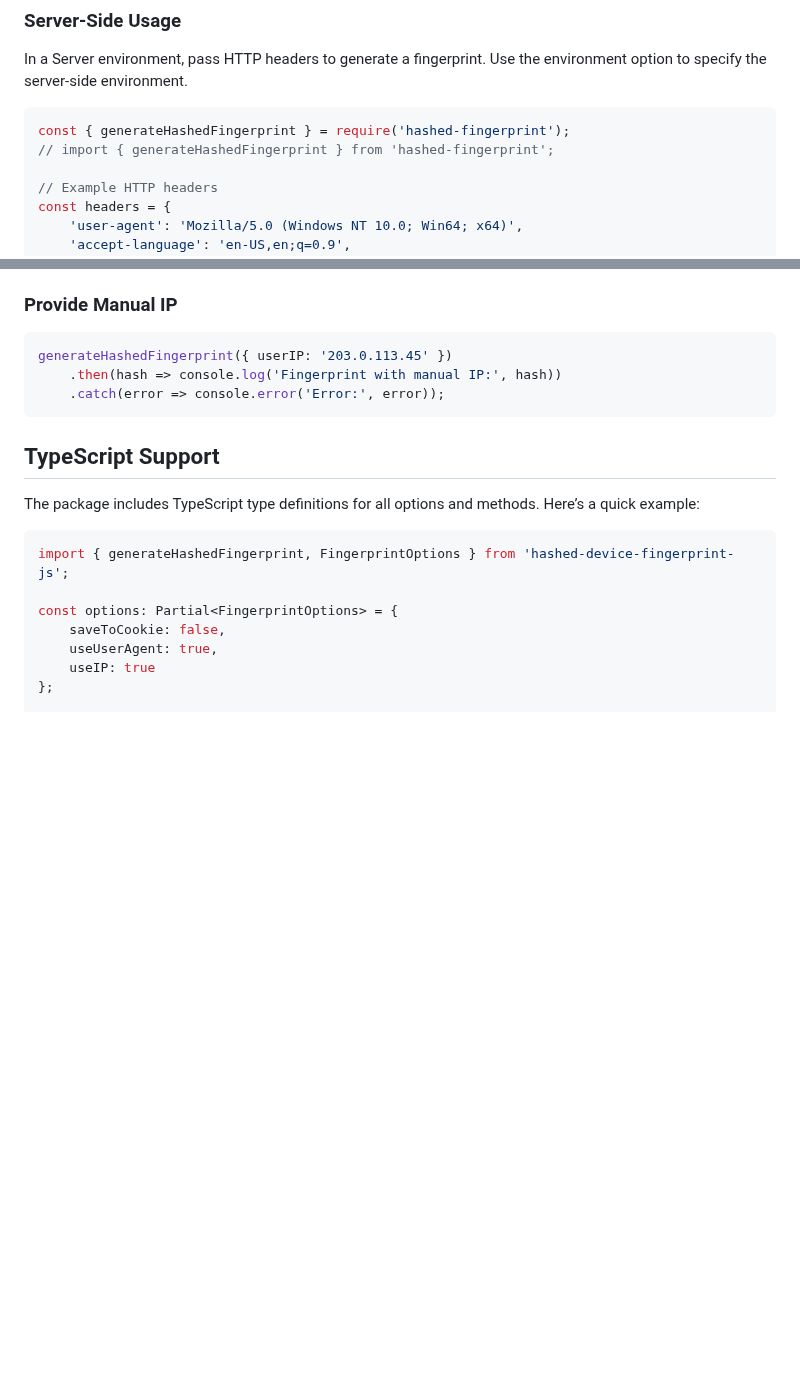
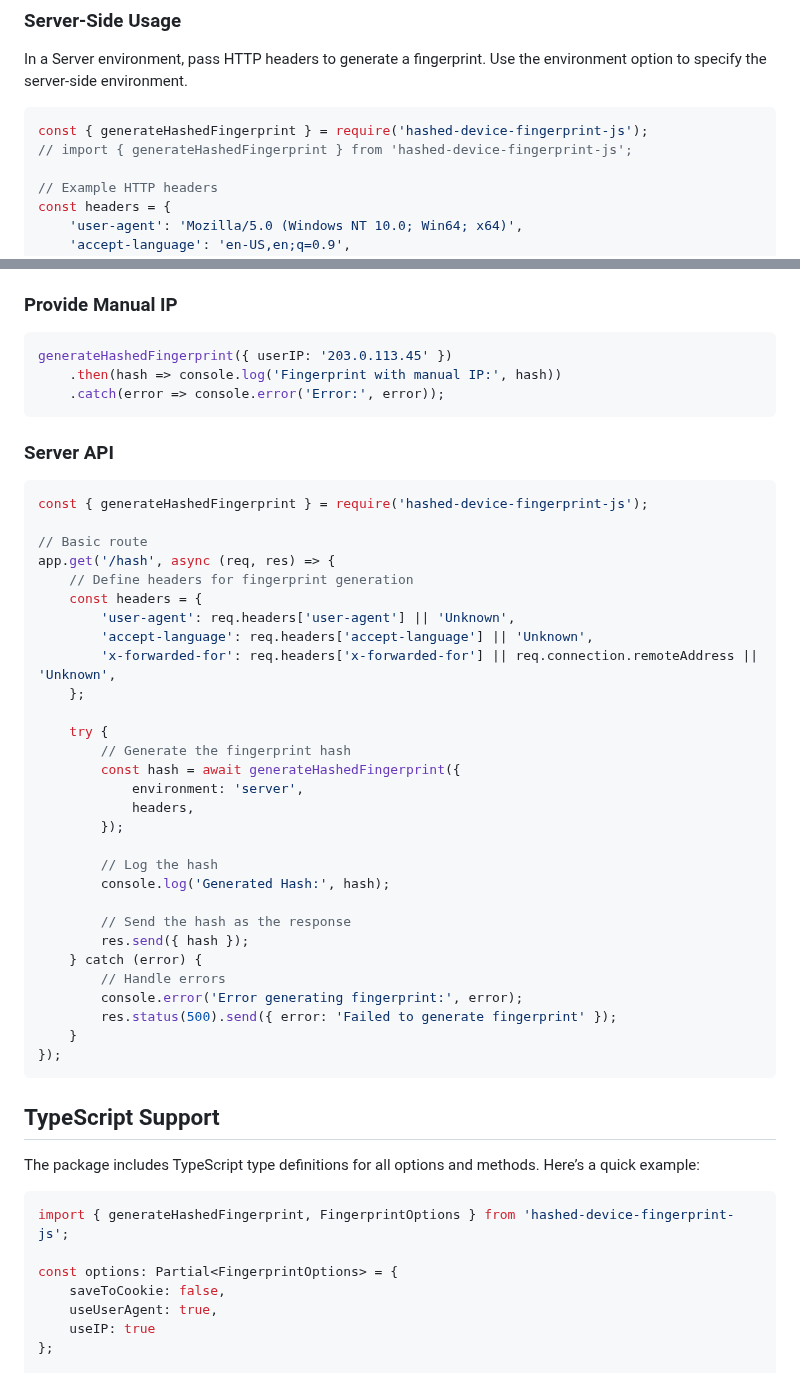
Before and after one commit to moumen-soliman/hashed-device-fingerprint-js, a Markdown page: README.md, 2 parts joined by grey strips. Drawn GitHub-style; blank space fills up the shorter version.

````diff
--- a/README.md
+++ b/README.md
@@ -56,8 +56,8 @@ generateHashedFingerprint()
 In a Server environment, pass HTTP headers to generate a fingerprint. Use the environment option to specify the server-side environment.
 
 ```typescript
-const { generateHashedFingerprint } = require('hashed-fingerprint');
-// import { generateHashedFingerprint } from 'hashed-fingerprint';
+const { generateHashedFingerprint } = require('hashed-device-fingerprint-js');
+// import { generateHashedFingerprint } from 'hashed-device-fingerprint-js';
 
 // Example HTTP headers
 const headers = {
@@ -122,6 +122,39 @@ generateHashedFingerprint({ useIP: false })
 generateHashedFingerprint({ userIP: '203.0.113.45' })
     .then(hash => console.log('Fingerprint with manual IP:', hash))
     .catch(error => console.error('Error:', error));
+```
+
+### Server API
+```javascript
+const { generateHashedFingerprint } = require('hashed-device-fingerprint-js');
+
+// Basic route
+app.get('/hash', async (req, res) => {
+    // Define headers for fingerprint generation
+    const headers = {
+        'user-agent': req.headers['user-agent'] || 'Unknown',
+        'accept-language': req.headers['accept-language'] || 'Unknown',
+        'x-forwarded-for': req.headers['x-forwarded-for'] || req.connection.remoteAddress || 'Unknown',
+    };
+
+    try {
+        // Generate the fingerprint hash
+        const hash = await generateHashedFingerprint({
+            environment: 'server',
+            headers,
+        });
+
+        // Log the hash
+        console.log('Generated Hash:', hash);
+
+        // Send the hash as the response
+        res.send({ hash });
+    } catch (error) {
+        // Handle errors
+        console.error('Error generating fingerprint:', error);
+        res.status(500).send({ error: 'Failed to generate fingerprint' });
+    }
+});
 ```
 
 ## TypeScript Support
````
